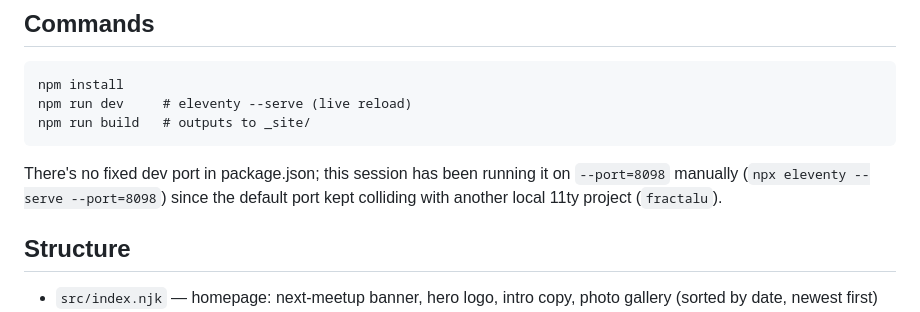
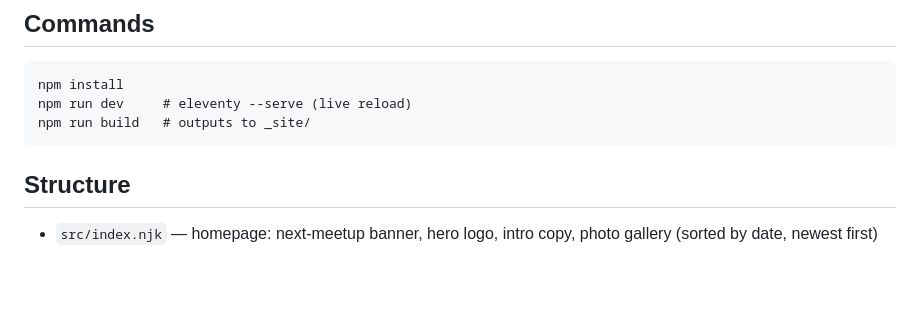
Before and after one commit to maremarebell/claudesquad, a Markdown page: CLAUDE.md, the part around the change. GitHub-like rendering; blank space fills up the shorter version.

Commit message:
Remove other-project reference from CLAUDE.md
Co-Authored-By: Claude Sonnet 5 <noreply@anthropic.com>

````diff
--- a/CLAUDE.md
+++ b/CLAUDE.md
@@ -9,8 +9,6 @@ npm install
 npm run dev     # eleventy --serve (live reload)
 npm run build   # outputs to _site/
 ```
-
-There's no fixed dev port in package.json; this session has been running it on `--port=8098` manually (`npx eleventy --serve --port=8098`) since the default port kept colliding with another local 11ty project (`fractalu`).
 
 ## Structure
 
````
